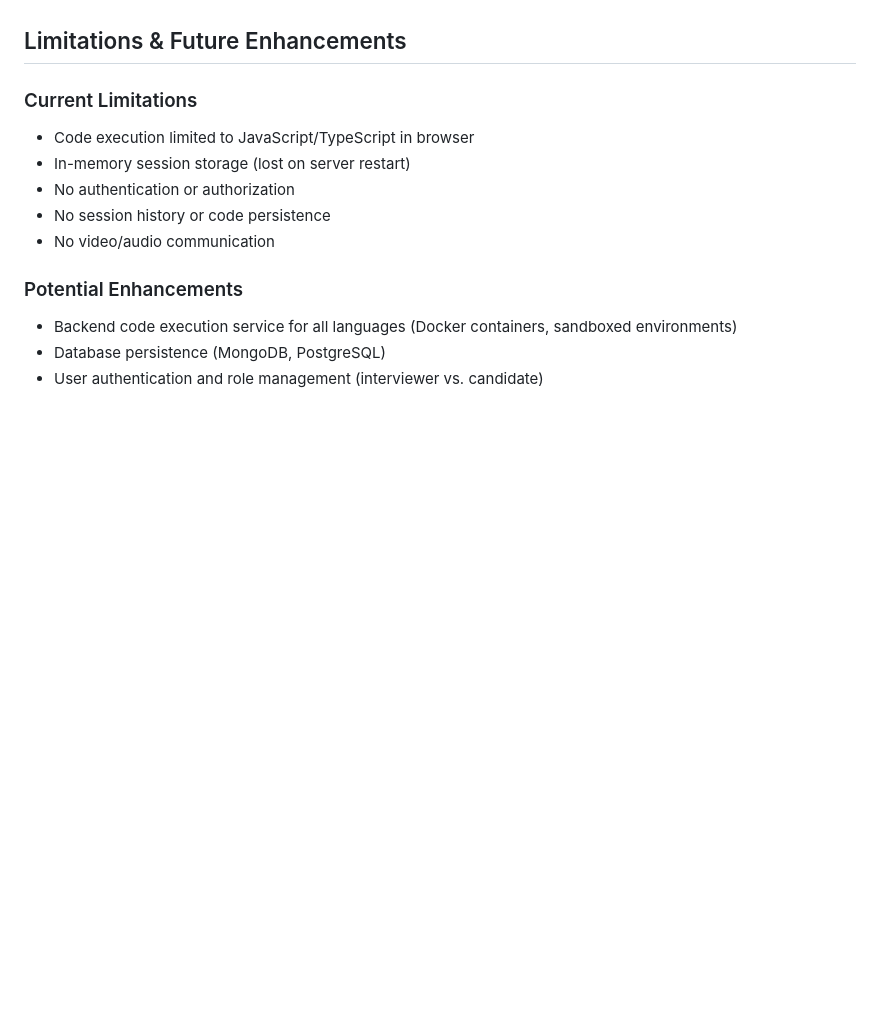
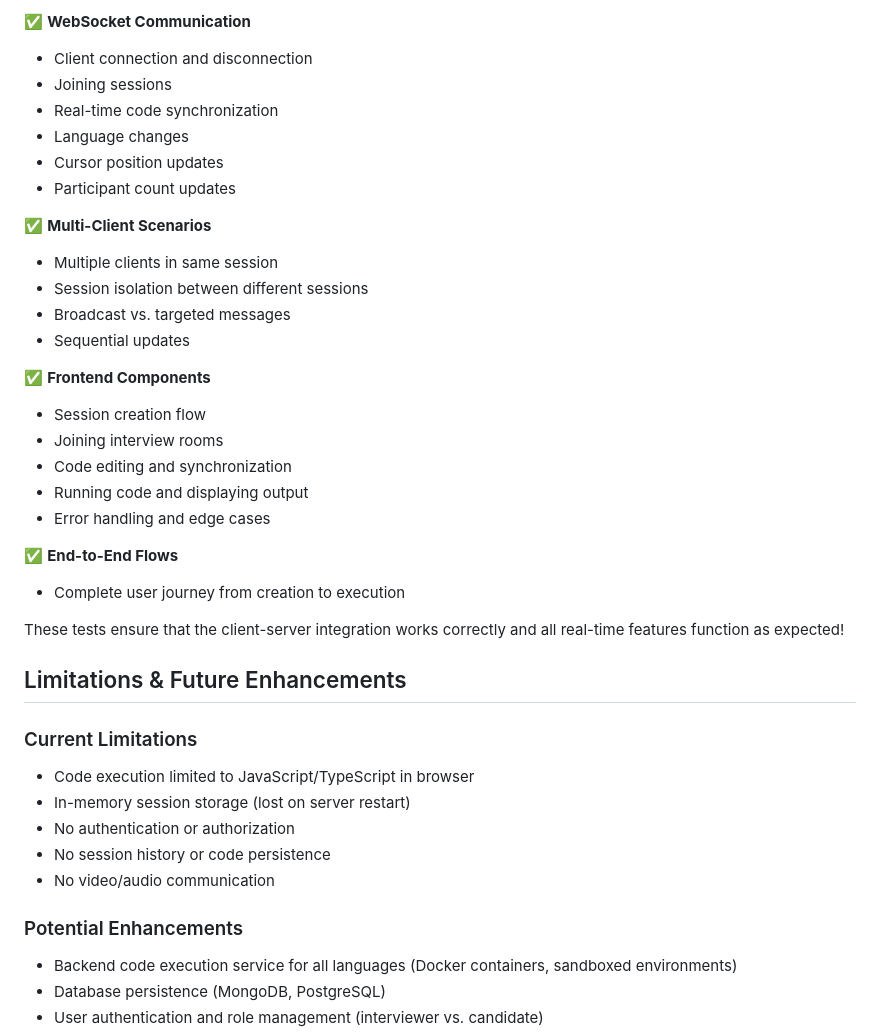
Before and after one commit to lucapug/ai-dev-tools-exercises, a Markdown page: module-02/README.md, the part around one of its changes. Rendered like a GitHub page; blank space fills up the shorter version.

```diff
--- a/module-02/README.md
+++ b/module-02/README.md
@@ -233,3 +303,29 @@ This platform is production-ready for JavaScript interviews and can be extended
+✅ **WebSocket Communication**
+- Client connection and disconnection
+- Joining sessions
+- Real-time code synchronization
+- Language changes
+- Cursor position updates
+- Participant count updates
+
+✅ **Multi-Client Scenarios**
+- Multiple clients in same session
+- Session isolation between different sessions
+- Broadcast vs. targeted messages
+- Sequential updates
+
+✅ **Frontend Components**
+- Session creation flow
+- Joining interview rooms
+- Code editing and synchronization
+- Running code and displaying output
+- Error handling and edge cases
+
+✅ **End-to-End Flows**
+- Complete user journey from creation to execution
+
+These tests ensure that the client-server integration works correctly and all real-time features function as expected!
+
 ## Limitations & Future Enhancements
 
 ### Current Limitations
```
Also changed, not shown: other parts of module-02/README.md (+70 -0 lines).
